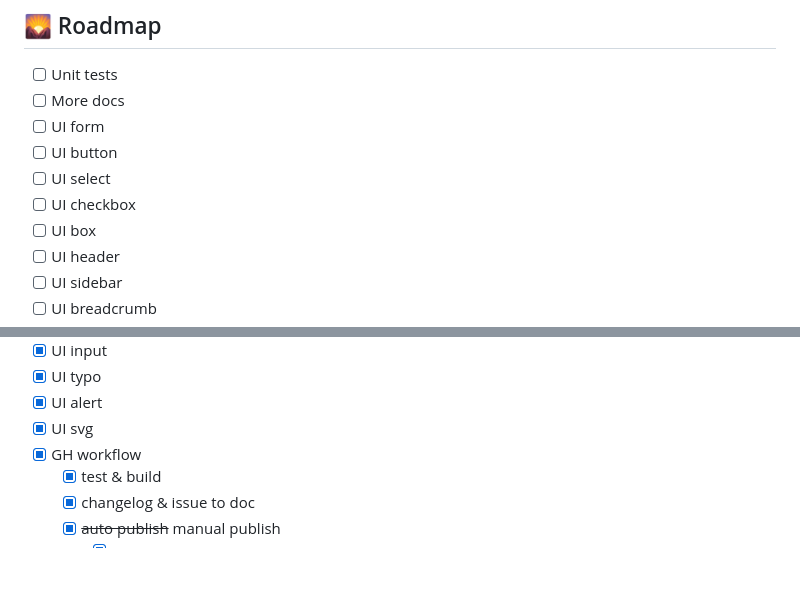
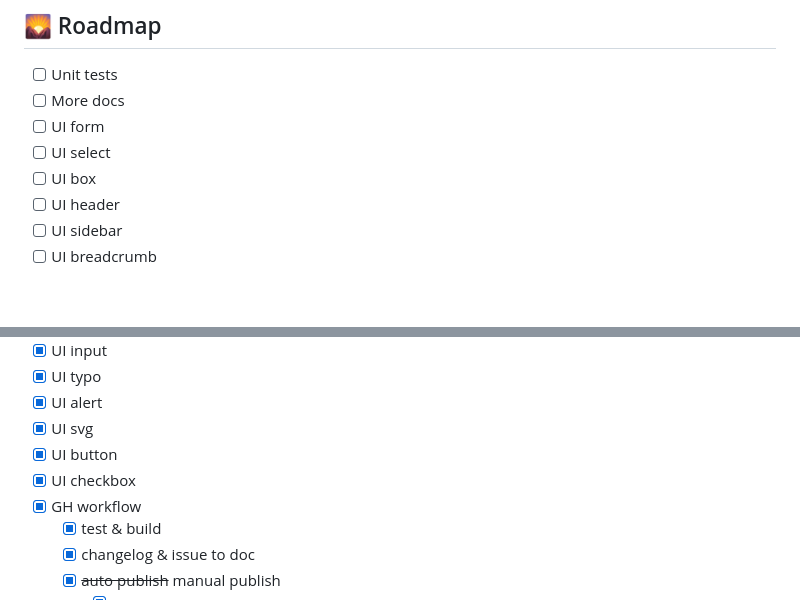
Before and after one commit to gleam-br/gbr_ui, a Markdown page: README.md, 2 parts joined by grey strips. GitHub-like rendering; blank space fills up the shorter version.

Commit message:
doc add roadmap check :)

```diff
--- a/README.md
+++ b/README.md
@@ -464,9 +464,7 @@ gleam test  # Run the tests
 - [ ] Unit tests
 - [ ] More docs
 - [ ] UI form
-- [ ] UI button
 - [ ] UI select
-- [ ] UI checkbox
 - [ ] UI box
 - [ ] UI header
 - [ ] UI sidebar
@@ -483,6 +481,8 @@ gleam test  # Run the tests
 - [x] UI typo
 - [x] UI alert
 - [x] UI svg
+- [x] UI button
+- [x] UI checkbox
 - [x] GH workflow
   - [x] test & build
   - [x] changelog & issue to doc
```
